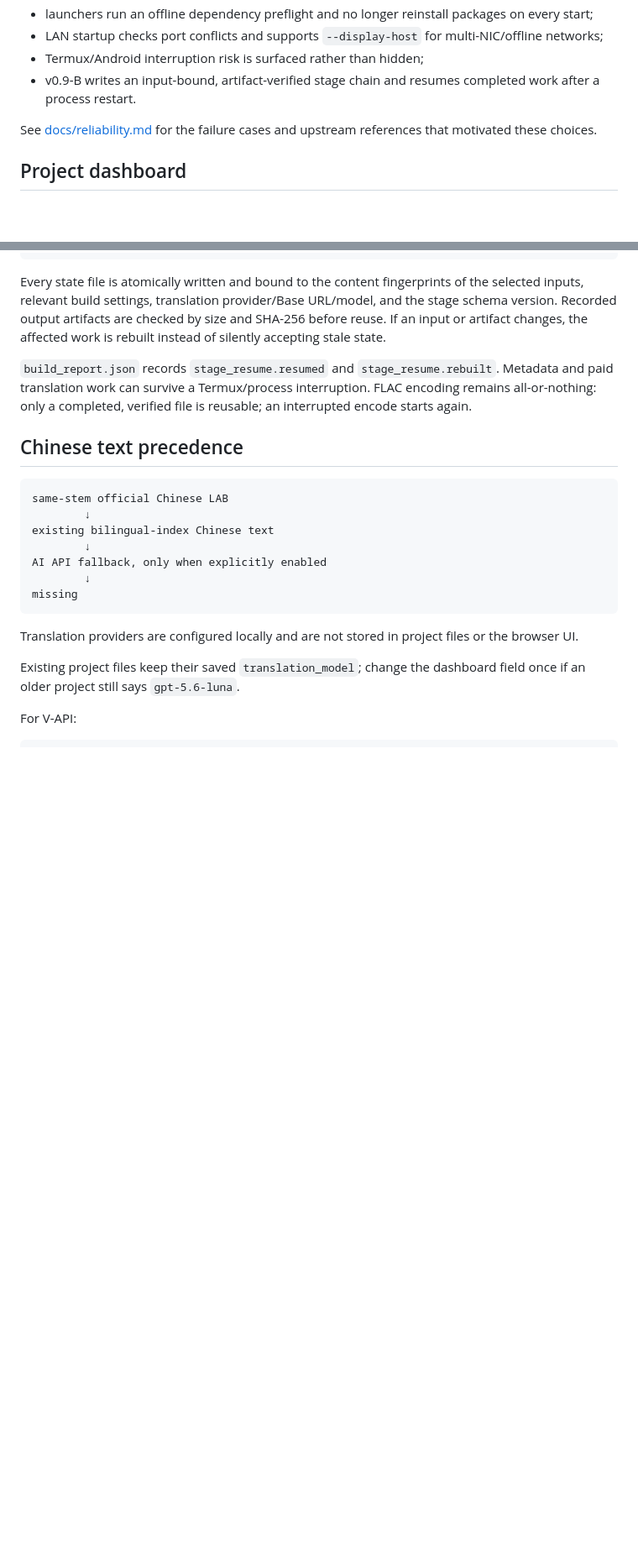
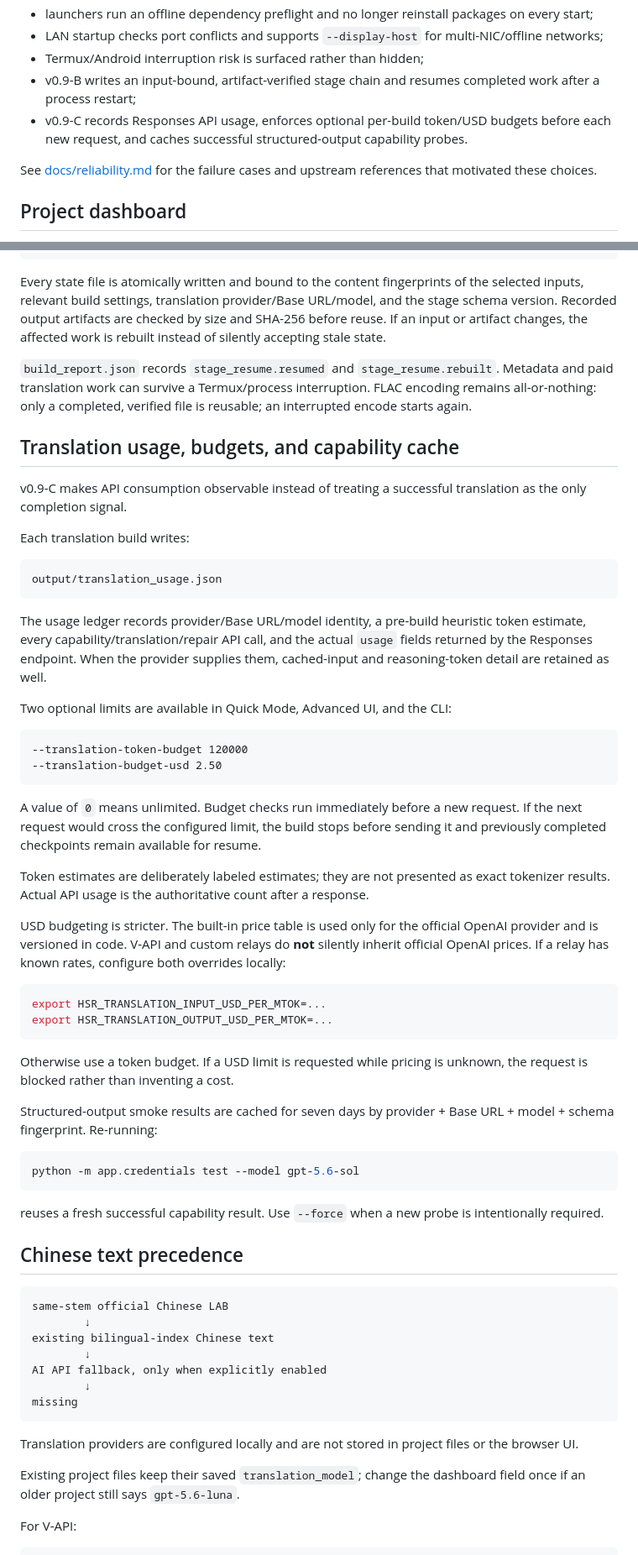
Before and after one commit to 11576865/HSR-Voice-Archive-Builder, a Markdown page: README.md, 2 parts joined by grey strips. Shown at 84% size. Rendered like a GitHub page; blank space fills up the shorter version.

Commit message:
docs: document v0.9-C translation budgets and usage ledger

````diff
--- a/README.md
+++ b/README.md
@@ -71,7 +71,8 @@ v0.4-v0.9-B add failure-driven hardening based on upstream documentation, issue
 - launchers run an offline dependency preflight and no longer reinstall packages on every start;
 - LAN startup checks port conflicts and supports `--display-host` for multi-NIC/offline networks;
 - Termux/Android interruption risk is surfaced rather than hidden;
-- v0.9-B writes an input-bound, artifact-verified stage chain and resumes completed work after a process restart.
+- v0.9-B writes an input-bound, artifact-verified stage chain and resumes completed work after a process restart;
+- v0.9-C records Responses API usage, enforces optional per-build token/USD budgets before each new request, and caches successful structured-output capability probes.
 
 See [docs/reliability.md](docs/reliability.md) for the failure cases and upstream references that motivated these choices.
 
@@ -281,6 +284,46 @@ final_report.json
 Every state file is atomically written and bound to the content fingerprints of the selected inputs, relevant build settings, translation provider/Base URL/model, and the stage schema version. Recorded output artifacts are checked by size and SHA-256 before reuse. If an input or artifact changes, the affected work is rebuilt instead of silently accepting stale state.
 
 `build_report.json` records `stage_resume.resumed` and `stage_resume.rebuilt`. Metadata and paid translation work can survive a Termux/process interruption. FLAC encoding remains all-or-nothing: only a completed, verified file is reusable; an interrupted encode starts again.
+
+## Translation usage, budgets, and capability cache
+
+v0.9-C makes API consumption observable instead of treating a successful translation as the only completion signal.
+
+Each translation build writes:
+
+```text
+output/translation_usage.json
+```
+
+The usage ledger records provider/Base URL/model identity, a pre-build heuristic token estimate, every capability/translation/repair API call, and the actual `usage` fields returned by the Responses endpoint. When the provider supplies them, cached-input and reasoning-token detail are retained as well.
+
+Two optional limits are available in Quick Mode, Advanced UI, and the CLI:
+
+```text
+--translation-token-budget 120000
+--translation-budget-usd 2.50
+```
+
+A value of `0` means unlimited. Budget checks run immediately before a new request. If the next request would cross the configured limit, the build stops before sending it and previously completed checkpoints remain available for resume.
+
+Token estimates are deliberately labeled estimates; they are not presented as exact tokenizer results. Actual API usage is the authoritative count after a response.
+
+USD budgeting is stricter. The built-in price table is used only for the official OpenAI provider and is versioned in code. V-API and custom relays do **not** silently inherit official OpenAI prices. If a relay has known rates, configure both overrides locally:
+
+```bash
+export HSR_TRANSLATION_INPUT_USD_PER_MTOK=...
+export HSR_TRANSLATION_OUTPUT_USD_PER_MTOK=...
+```
+
+Otherwise use a token budget. If a USD limit is requested while pricing is unknown, the request is blocked rather than inventing a cost.
+
+Structured-output smoke results are cached for seven days by provider + Base URL + model + schema fingerprint. Re-running:
+
+```bash
+python -m app.credentials test --model gpt-5.6-sol
+```
+
+reuses a fresh successful capability result. Use `--force` when a new probe is intentionally required.
 
 ## Chinese text precedence
 
````
Also changed, not shown: other parts of README.md (+6 -2 lines).
